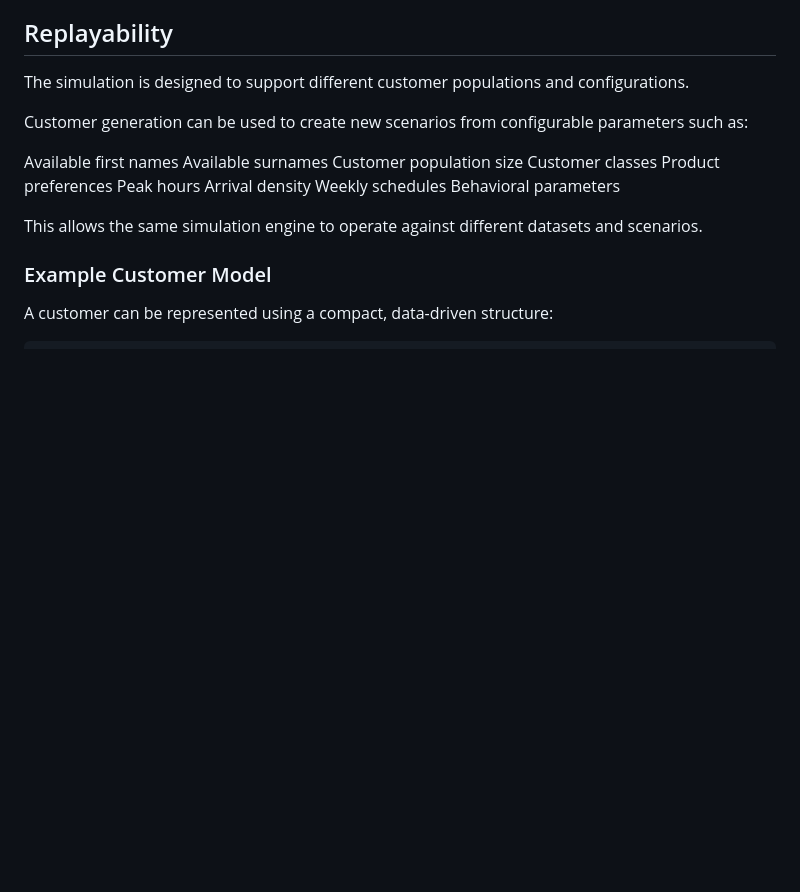
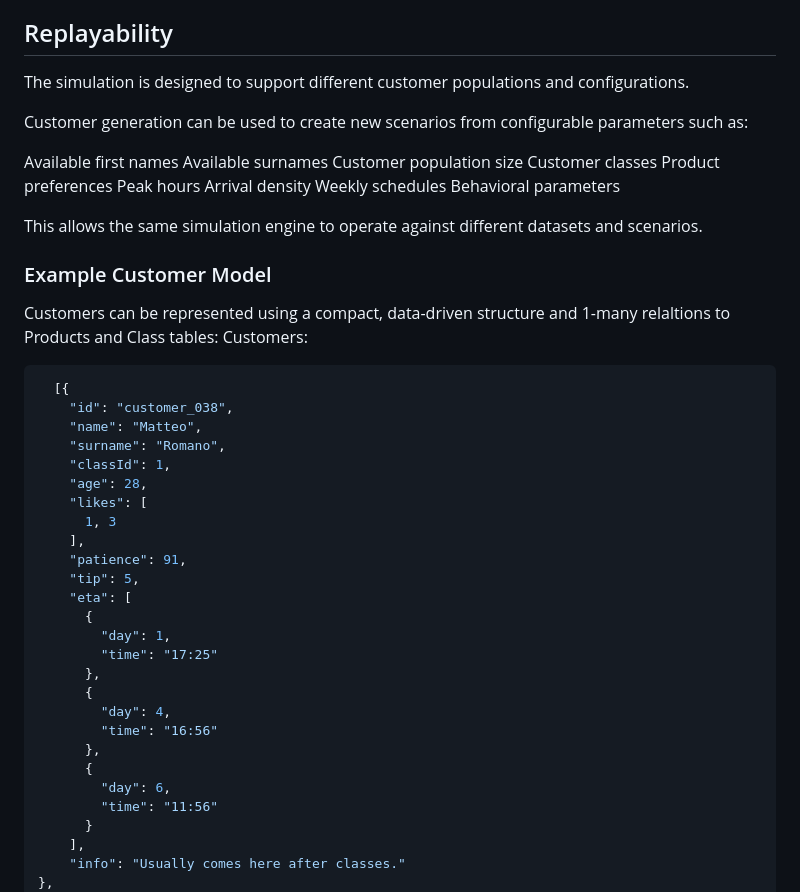
Before and after one commit to matteospano/Cafe-operations-simulation, a Markdown page: README.md, the part around one of its changes. GitHub-like rendering; blank space fills up the shorter version.

````diff
--- a/README.md
+++ b/README.md
@@ -284,6 +284,34 @@ This allows the same simulation engine to operate against different datasets and
 
 ### Example Customer Model
 
-A customer can be represented using a compact, data-driven structure:
+Customers can be represented using a compact, data-driven structure and 1-many relaltions to Products and Class tables:
+Customers:
 ```json
+  [{
+    "id": "customer_038",
+    "name": "Matteo",
+    "surname": "Romano",
+    "classId": 1,
+    "age": 28,
+    "likes": [
+      1, 3
+    ],
+    "patience": 91,
+    "tip": 5,
+    "eta": [
+      {
+        "day": 1,
+        "time": "17:25"
+      },
+      {
+        "day": 4,
+        "time": "16:56"
+      },
+      {
+        "day": 6,
+        "time": "11:56"
+      }
+    ],
+    "info": "Usually comes here after classes."
+},
 {
````
Also changed, not shown: other parts of README.md (+84 -9 lines).
